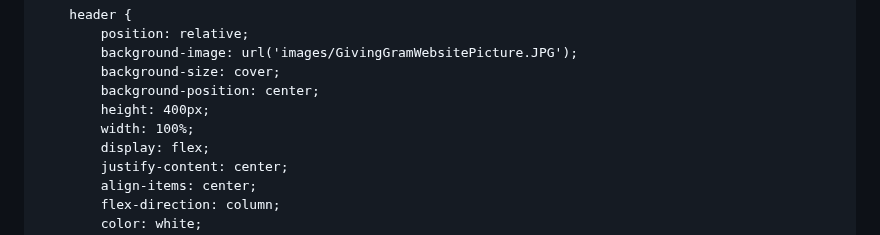
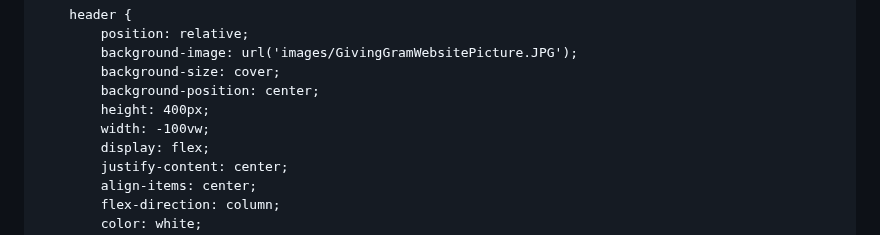
Before and after one commit to Zword1/Zword1.github.io, a Markdown page: README.md, the part around the change. Drawn GitHub-style.

```diff
--- a/README.md
+++ b/README.md
@@ -31,7 +31,7 @@
             background-size: cover;
             background-position: center;
             height: 400px;
-            width: 100%;
+            width: -100vw;
             display: flex;
             justify-content: center;
             align-items: center;
```
